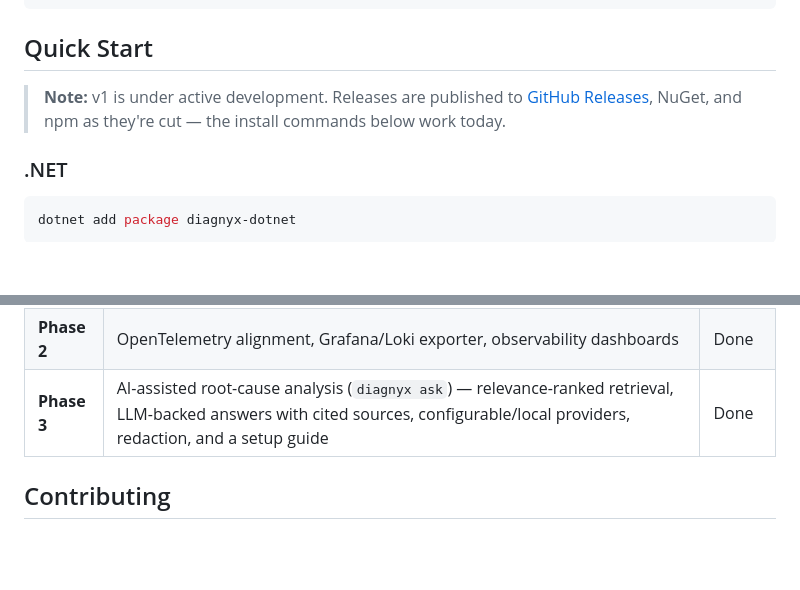
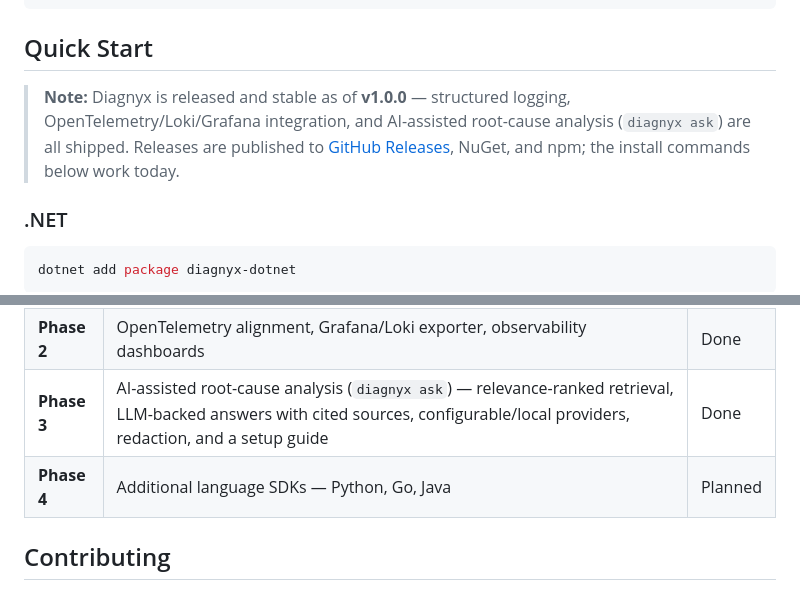
Before and after one commit to nachiketg/diagnyx, a Markdown page: README.md, 2 parts joined by grey strips. Rendered like a GitHub page; blank space fills up the shorter version.

Commit message:
docs: refresh README status note and add Phase 4 to the roadmap
The Quick Start note hadn't been touched since v0.1.0 first shipped on
2026-09-04 and still read "v1 is under active development" -- six
weeks and two releases later, the entire original roadmap (v1, Phase
2, Phase 3) is done as of the v1.0.0 stable release. Replaced it with
a note reflecting that.

Also adds a Phase 4 row (additional language SDKs: Python, Go, Java)
to the Roadmap table, matching the three backlog tickets already
filed and labeled phase-4 (DX-057/058/059) but not yet started.

```diff
--- a/README.md
+++ b/README.md
@@ -31,7 +31,7 @@ diagnyx/
 
 ## Quick Start
 
-> **Note:** v1 is under active development. Releases are published to [GitHub Releases](https://github.com/nachiketg/diagnyx/releases), NuGet, and npm as they're cut — the install commands below work today.
+> **Note:** Diagnyx is released and stable as of **v1.0.0** — structured logging, OpenTelemetry/Loki/Grafana integration, and AI-assisted root-cause analysis (`diagnyx ask`) are all shipped. Releases are published to [GitHub Releases](https://github.com/nachiketg/diagnyx/releases), NuGet, and npm; the install commands below work today.
 
 ### .NET
 
@@ -155,6 +155,7 @@ See [docs/CONFIG.md](docs/CONFIG.md#metrics) for details.
 | **v1** | Structured logger, file sink, RDBMS sinks (SQLite/Postgres/MySQL/MSSQL), .NET and Node.js SDKs | Done |
 | **Phase 2** | OpenTelemetry alignment, Grafana/Loki exporter, observability dashboards | Done |
 | **Phase 3** | AI-assisted root-cause analysis (`diagnyx ask`) — relevance-ranked retrieval, LLM-backed answers with cited sources, configurable/local providers, redaction, and a setup guide | Done |
+| **Phase 4** | Additional language SDKs — Python, Go, Java | Planned |
 
 ## Contributing
 
```
